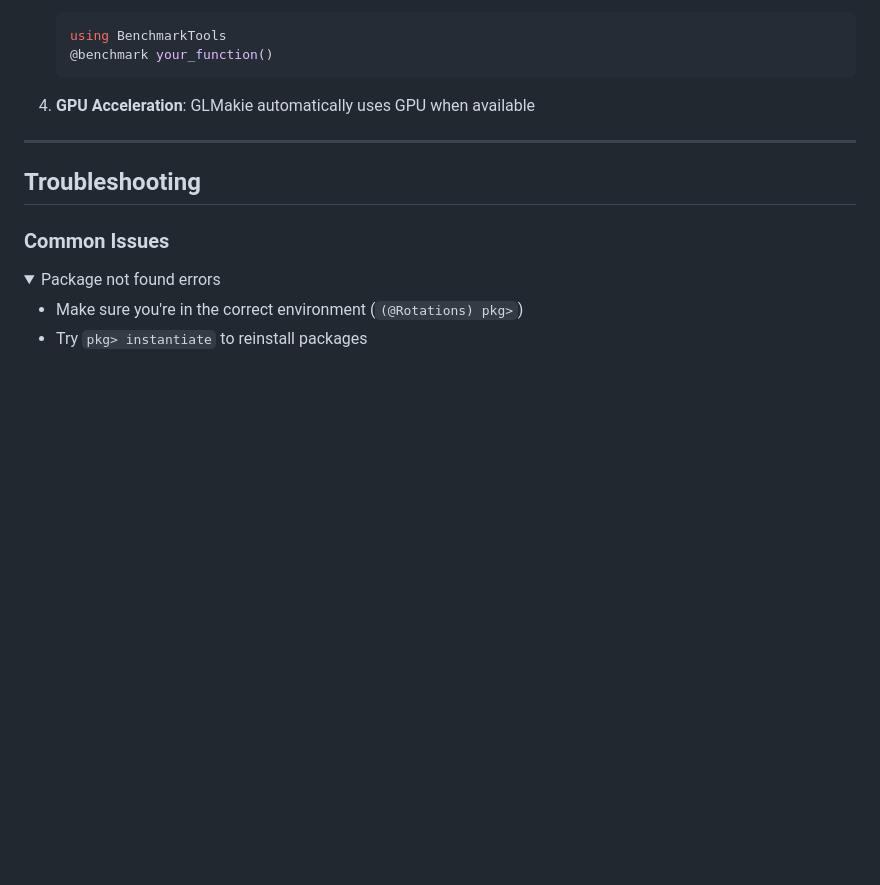
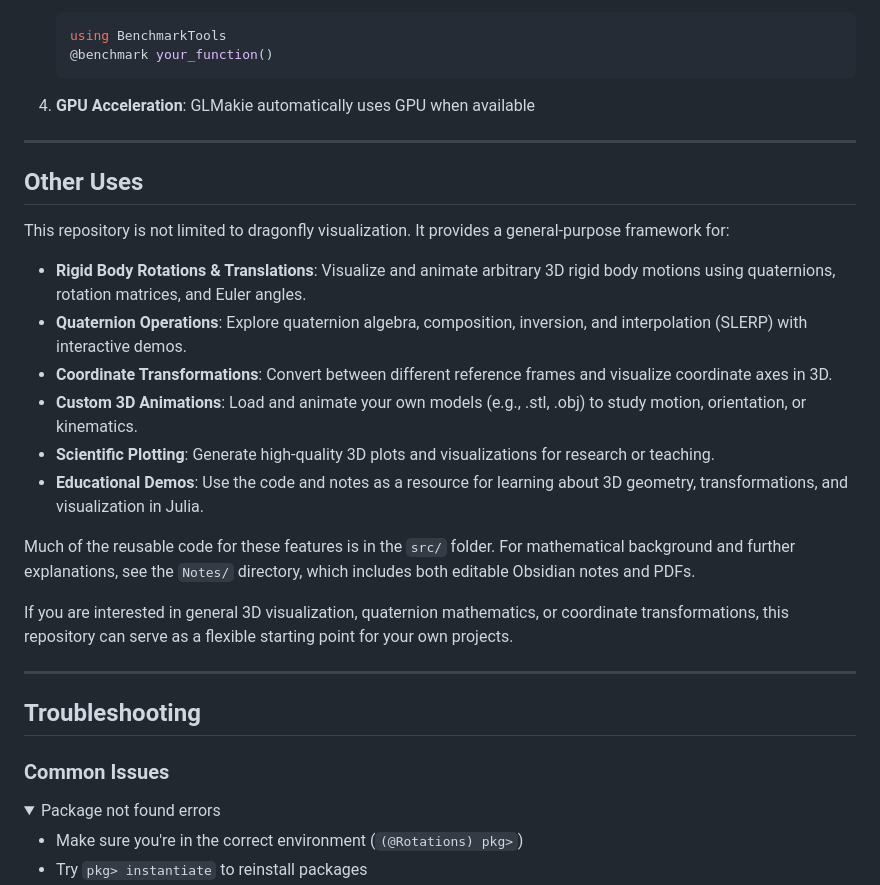
Before and after one commit to AlmostAPhysicist/Flapping-Wings, a Markdown page: README.md, the part around the change. Rendered like a GitHub page; folded sections open; blank space fills up the shorter version.

```diff
--- a/README.md
+++ b/README.md
@@ -587,6 +587,22 @@ Refer to `Demos-and-Tutorials/filepaths.jl`
 
 ---
 
+## Other Uses
+This repository is not limited to dragonfly visualization. It provides a general-purpose framework for:
+
+- **Rigid Body Rotations & Translations**: Visualize and animate arbitrary 3D rigid body motions using quaternions, rotation matrices, and Euler angles.
+- **Quaternion Operations**: Explore quaternion algebra, composition, inversion, and interpolation (SLERP) with interactive demos.
+- **Coordinate Transformations**: Convert between different reference frames and visualize coordinate axes in 3D.
+- **Custom 3D Animations**: Load and animate your own models (e.g., .stl, .obj) to study motion, orientation, or kinematics.
+- **Scientific Plotting**: Generate high-quality 3D plots and visualizations for research or teaching.
+- **Educational Demos**: Use the code and notes as a resource for learning about 3D geometry, transformations, and visualization in Julia.
+
+Much of the reusable code for these features is in the `src/` folder. For mathematical background and further explanations, see the `Notes/` directory, which includes both editable Obsidian notes and PDFs.
+
+If you are interested in general 3D visualization, quaternion mathematics, or coordinate transformations, this repository can serve as a flexible starting point for your own projects.
+
+---
+
 ## Troubleshooting
 
 ### Common Issues
```
